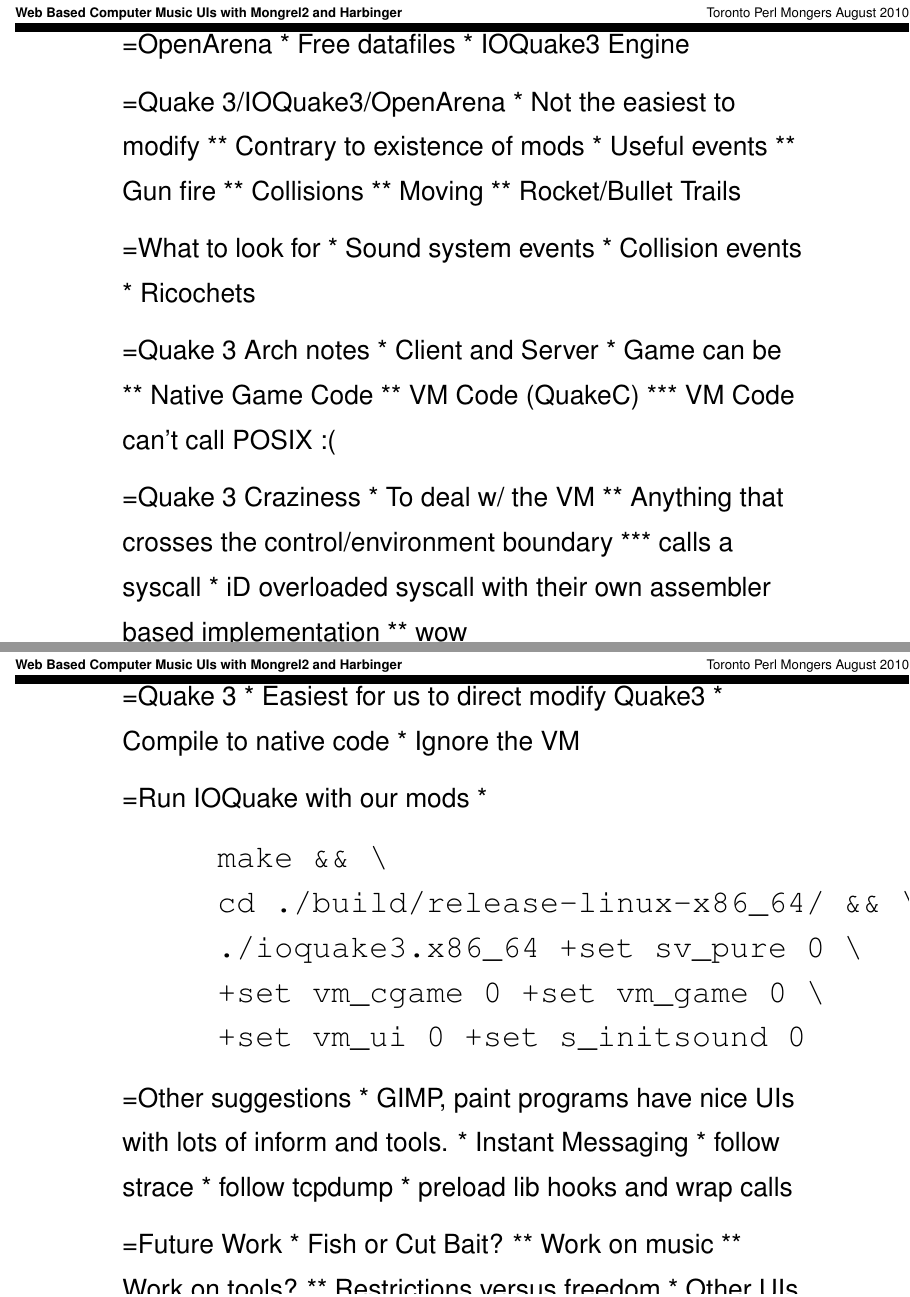
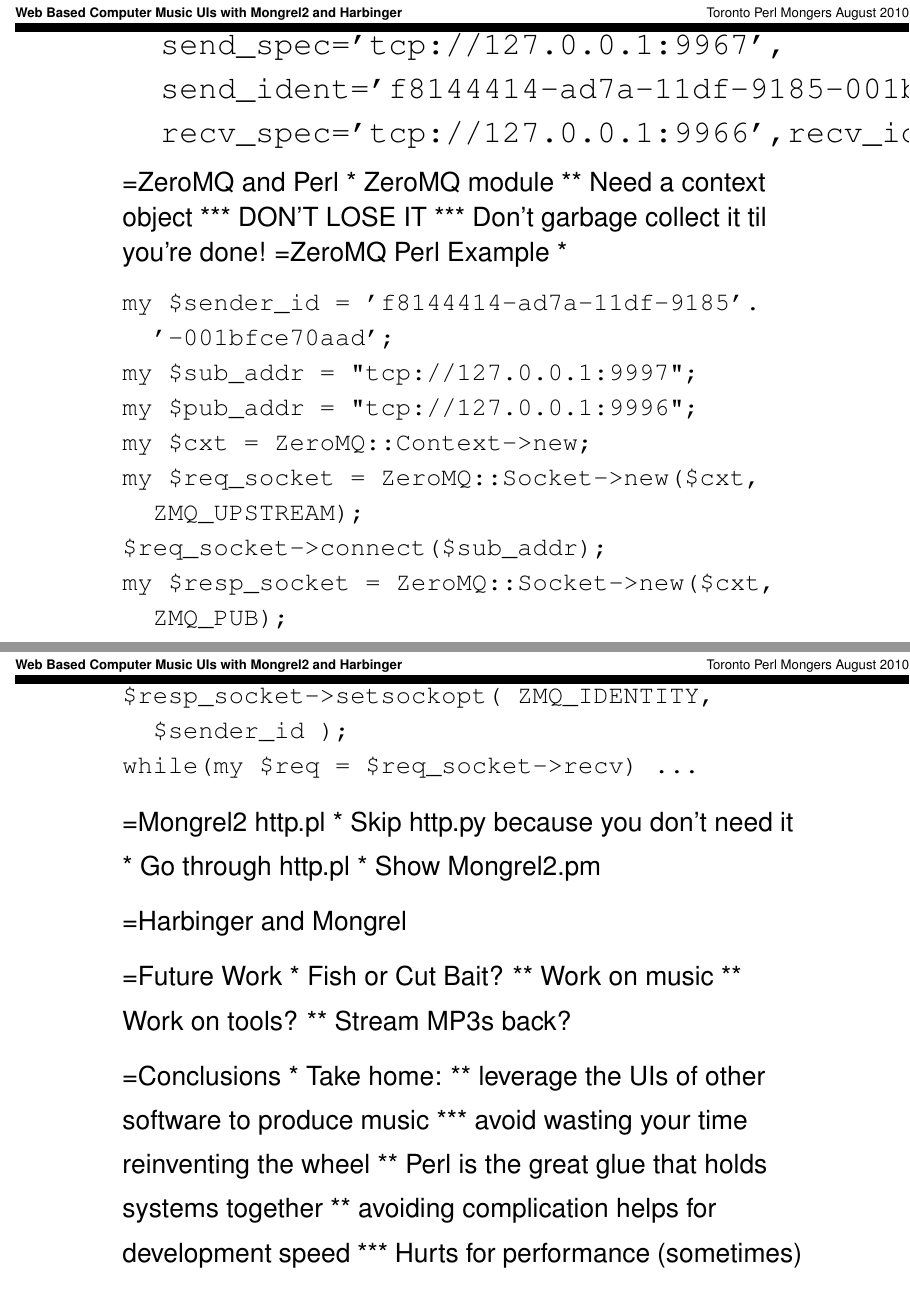
Before and after one commit to abramhindle/mongrel2-musical-relay, LaTeX slides (presentation/presentation.tex): pages 9 and 10 of 11 before the commit and pages 9 and 10 of 10 after it, joined at a grey line. Compiled offline with pdfLaTeX.

Commit message:
presentation slides

```diff
--- a/presentation/presentation.tex
+++ b/presentation/presentation.tex
@@ -1,6 +1,5 @@
-
-
 \documentclass[titlepage,usenames,a4,landscape,semhelv]{seminar}
+\usepackage{verbatim}
 \newcommand{\presenter}{Abram Hindle}
 \newcommand{\conference}{Toronto Perl Mongers August 2010}
 \newcommand{\gettitle}{Web Based Computer Music UIs with Mongrel2 and Harbinger}
@@ -174,44 +126,0 @@
-=OpenArena
-* Free datafiles
-* IOQuake3 Engine
-
-=Quake 3/IOQuake3/OpenArena
-* Not the easiest to modify
-** Contrary to existence of mods
-* Useful events
-** Gun fire
-** Collisions
-** Moving
-** Rocket/Bullet Trails
-
-=What to look for
-* Sound system events
-* Collision events
-* Ricochets
-
-=Quake 3 Arch notes
-* Client and Server
-* Game can be
-** Native Game Code
-** VM Code (QuakeC)
-*** VM Code can't call POSIX :(
-
-=Quake 3 Craziness
-* To deal w/ the VM
-** Anything that crosses the control/environment boundary
-*** calls a syscall
-* iD overloaded syscall with their own assembler based implementation
-** wow
-
-=Quake 3
-* Easiest for us to direct modify Quake3
-* Compile to native code
-* Ignore the VM
-
-=Run IOQuake with our mods
-*  \begin{verbatim}
-     make && \
-     cd ./build/release-linux-x86_64/ && \
-     ./ioquake3.x86_64 +set sv_pure 0 \
-     +set vm_cgame 0 +set vm_game 0 \
-     +set vm_ui 0 +set s_initsound 0
@@ -220,25 +144 @@
 
-\begin{comment}
-     Syscalls are good?
-     openarena needs ioquake
-     copy the baseq files to ioquake
-     so openarena is for data files
-     ioquake3 for code versio 1107 I think
-     also applied some openarena patches
-     to run quake I goto file:/home/abez/Desktop/quake3/ioquake3 and type
-     make ; cd build/release-linux-x86_64/ ; ./*smp*64* +set s_initsound 0 ; cd .. ; cd ..
-     our instrument:
-     file:/home/abez/projects/Harbinger/quake3-2.pl
-     cgame often gets compiled as a VM, we have to figure out how to compile cgame into a vm
-     and then load it..
-     essentially make a cgame mode
-     then probably have a syscall which accesses it
-     the server might have the same problem
-     although shoving stuff in the server would make a lot of sense since it runs once.
-     in client there is cg_syscall or something which catches syscalls then does a big case statement
-     thus a true blue mod would probably help alot although it might limit the ability to play..
-     a good idea would be to talk to ioquake people
-     make && ./build/release-linux-x86_64/ioquake3.x86_64 +set sv_pure 0 +set vm_cgame 0 +set vm_game 0 +set vm_ui 0 +set s_initsound 0
-     changed build to not make the vm..
-     file:/home/abez/projects/Harbinger
-     file:/projects/harbinger-quake3/quake3/ioquake3
@@ -245,2 +155 @@
 
-\end{comment}
@@ -247,7 +162 @@
 
-=Other suggestions
-* GIMP, paint programs have nice UIs with lots of inform and tools.
-* Instant Messaging
-* follow strace
-* follow tcpdump
-* preload lib hooks and wrap calls
@@ -254,11 +185,47 @@
+  send_ident='f8144414-ad7a-11df-9185-001bfce70aad',
+  recv_spec='tcp://127.0.0.1:9966',recv_ident='')
+\end{verbatim}
+
+=ZeroMQ and Perl
+* ZeroMQ module
+** Need a context object
+*** DON'T LOSE IT
+*** Don't garbage collect it til you're done!
+=ZeroMQ Perl Example
+*
+{\footnotesize
+\begin{verbatim}
+my $sender_id = 'f8144414-ad7a-11df-9185'.
+  '-001bfce70aad';
+my $sub_addr = "tcp://127.0.0.1:9997";
+my $pub_addr = "tcp://127.0.0.1:9996";
+my $cxt = ZeroMQ::Context->new;
+my $req_socket = ZeroMQ::Socket->new($cxt,
+  ZMQ_UPSTREAM);
+$req_socket->connect($sub_addr);
+my $resp_socket = ZeroMQ::Socket->new($cxt,
+  ZMQ_PUB);
+$resp_socket->connect($pub_addr);
+$resp_socket->setsockopt( ZMQ_IDENTITY,
+  $sender_id );
+while(my $req = $req_socket->recv) ...
+\end{verbatim}
+}
+
+=Mongrel2 http.pl
+* Skip http.py because you don't need it
+* Go through http.pl
+* Show Mongrel2.pm
+
+=Harbinger and Mongrel
+
 
 
 =Future Work
 * Fish or Cut Bait?
 ** Work on music
 ** Work on tools?
-** Restrictions versus freedom
-* Other UIs
+** Stream MP3s back?
 
 =Conclusions
 * Take home:
```
Also changed, not shown: presentation/presentation.tex (137 more changed lines).
